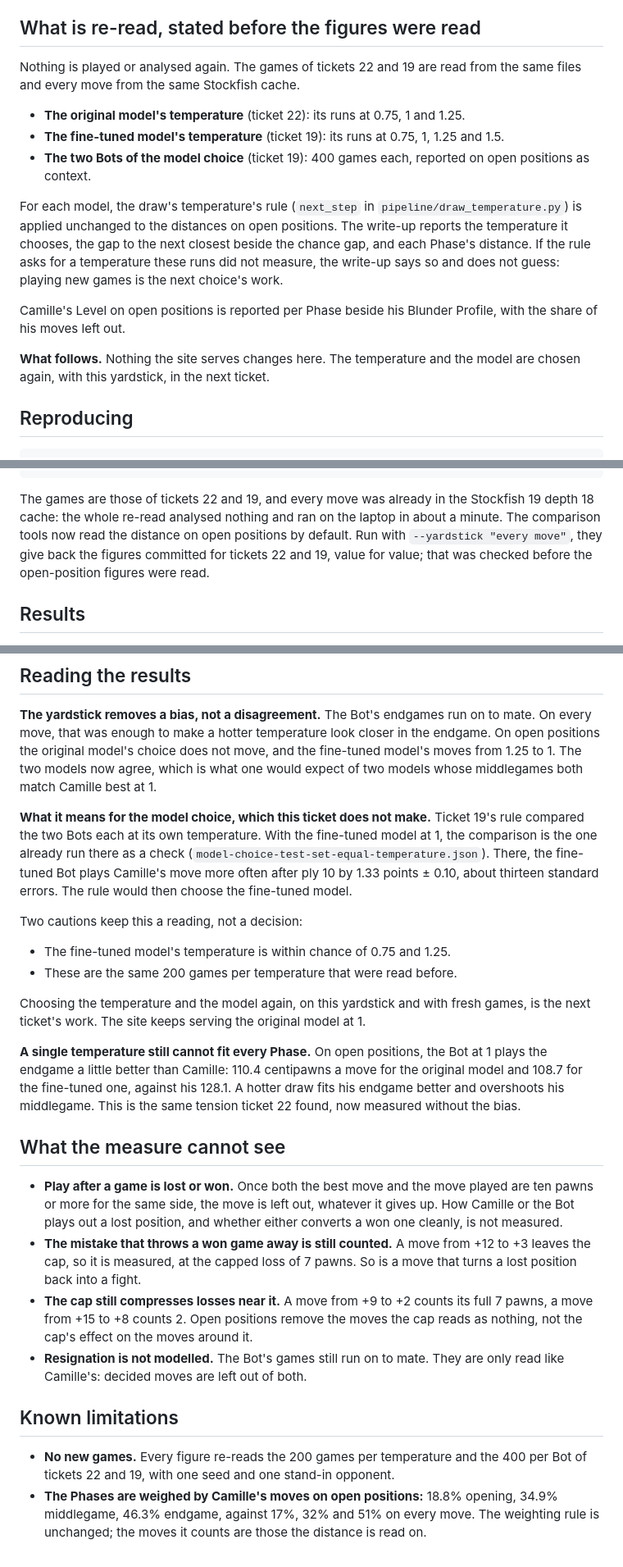
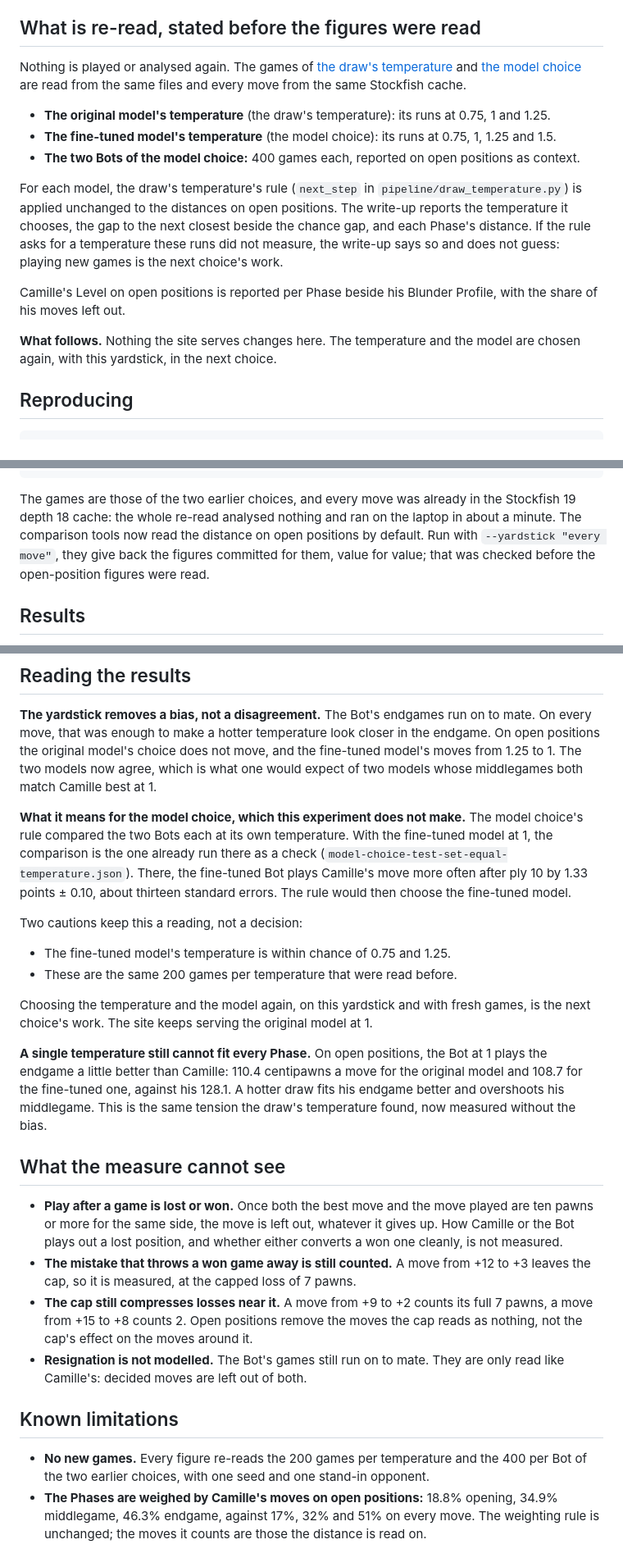
Before and after one commit to CamilleBochard/ChessMe, a Markdown page: docs/experiments/level-on-open-positions.md, 3 parts joined by grey strips. Shown at 82% size. Rendered like a GitHub page.

Commit message:
Name the earlier experiments rather than their tickets in the open-positions write-up
The write-ups are read by anyone browsing the repository, who knows the
experiments by their pages, not by issue numbers. Also drop a sentence about
turning a lost position back into a fight, which the mover's own loss cannot
describe.

````diff
--- a/docs/experiments/level-on-open-positions.md
+++ b/docs/experiments/level-on-open-positions.md
@@ -47,15 +47,16 @@ that is not evidence that one is closer.
 
 ## What is re-read, stated before the figures were read
 
-Nothing is played or analysed again. The games of tickets 22 and 19 are read
-from the same files and every move from the same Stockfish cache.
+Nothing is played or analysed again. The games of [the draw's
+temperature](draw-temperature.md) and [the model choice](model-choice.md) are
+read from the same files and every move from the same Stockfish cache.
 
-- **The original model's temperature** (ticket 22): its runs at 0.75, 1 and
-  1.25.
-- **The fine-tuned model's temperature** (ticket 19): its runs at 0.75, 1, 1.25
-  and 1.5.
-- **The two Bots of the model choice** (ticket 19): 400 games each, reported on
-  open positions as context.
+- **The original model's temperature** (the draw's temperature): its runs at
+  0.75, 1 and 1.25.
+- **The fine-tuned model's temperature** (the model choice): its runs at 0.75,
+  1, 1.25 and 1.5.
+- **The two Bots of the model choice:** 400 games each, reported on open
+  positions as context.
 
 For each model, the draw's temperature's rule (`next_step` in
 `pipeline/draw_temperature.py`) is applied unchanged to the distances on open
@@ -68,7 +69,7 @@ Camille's Level on open positions is reported per Phase beside his Blunder
 Profile, with the share of his moves left out.
 
 **What follows.** Nothing the site serves changes here. The temperature and
-the model are chosen again, with this yardstick, in the next ticket.
+the model are chosen again, with this yardstick, in the next choice.
 
 ## Reproducing
 
@@ -84,11 +85,11 @@ python -m pipeline.measure_model_choice --out docs/experiments/results/model-cho
   --run original=data/dataset/bot-games-original.jsonl --run fine-tuned=data/dataset/bot-games-fine-tuned.jsonl
 ```
 
-The games are those of tickets 22 and 19, and every move was already in the
+The games are those of the two earlier choices, and every move was already in the
 Stockfish 19 depth 18 cache: the whole re-read analysed nothing and ran on the
 laptop in about a minute. The comparison tools now read the distance on open
 positions by default. Run with `--yardstick "every move"`, they give back the
-figures committed for tickets 22 and 19, value for value; that was checked
+figures committed for them, value for value; that was checked
 before the open-position figures were read.
 
 ## Results
@@ -162,8 +163,8 @@ move, and the fine-tuned model's moves from 1.25 to 1. The two models now
 agree, which is what one would expect of two models whose middlegames both
 match Camille best at 1.
 
-**What it means for the model choice, which this ticket does not make.**
-Ticket 19's rule compared the two Bots each at its own temperature. With the
+**What it means for the model choice, which this experiment does not make.**
+The model choice's rule compared the two Bots each at its own temperature. With the
 fine-tuned model at 1, the comparison is the one already run there as a check
 (`model-choice-test-set-equal-temperature.json`). There, the fine-tuned Bot
 plays Camille's move more often after ply 10 by 1.33 points ± 0.10, about
@@ -175,14 +176,14 @@ Two cautions keep this a reading, not a decision:
 - These are the same 200 games per temperature that were read before.
 
 Choosing the temperature and the model again, on this yardstick and with
-fresh games, is the next ticket's work. The site keeps serving the original
+fresh games, is the next choice's work. The site keeps serving the original
 model at 1.
 
 **A single temperature still cannot fit every Phase.** On open positions, the
 Bot at 1 plays the endgame a little better than Camille: 110.4 centipawns a
 move for the original model and 108.7 for the fine-tuned one, against his
 128.1. A hotter draw fits his endgame better and overshoots his middlegame.
-This is the same tension ticket 22 found, now measured without the bias.
+This is the same tension the draw's temperature found, now measured without the bias.
 
 ## What the measure cannot see
 
@@ -192,7 +193,6 @@ This is the same tension ticket 22 found, now measured without the bias.
   whether either converts a won one cleanly, is not measured.
 - **The mistake that throws a won game away is still counted.** A move from
   +12 to +3 leaves the cap, so it is measured, at the capped loss of 7 pawns.
-  So is a move that turns a lost position back into a fight.
 - **The cap still compresses losses near it.** A move from +9 to +2 counts
   its full 7 pawns, a move from +15 to +8 counts 2. Open positions remove the
   moves the cap reads as nothing, not the cap's effect on the moves around
@@ -203,7 +203,7 @@ This is the same tension ticket 22 found, now measured without the bias.
 ## Known limitations
 
 - **No new games.** Every figure re-reads the 200 games per temperature and
-  the 400 per Bot of tickets 22 and 19, with one seed and one stand-in
+  the 400 per Bot of the two earlier choices, with one seed and one stand-in
   opponent.
 - **The Phases are weighed by Camille's moves on open positions:** 18.8%
   opening, 34.9% middlegame, 46.3% endgame, against 17%, 32% and 51% on every
````
Also changed, not shown: other parts of docs/experiments/level-on-open-positions.md (+5 -5 lines).
